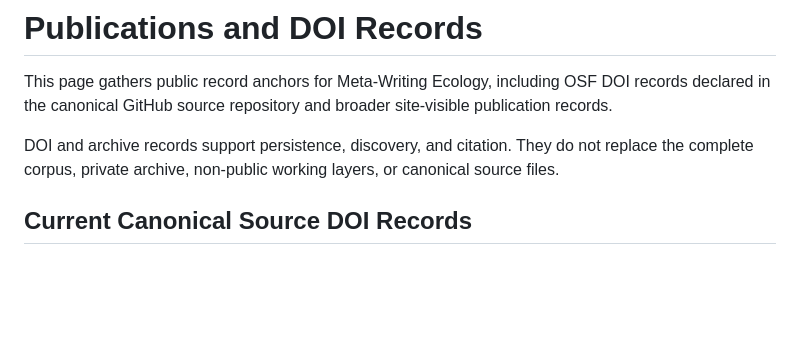
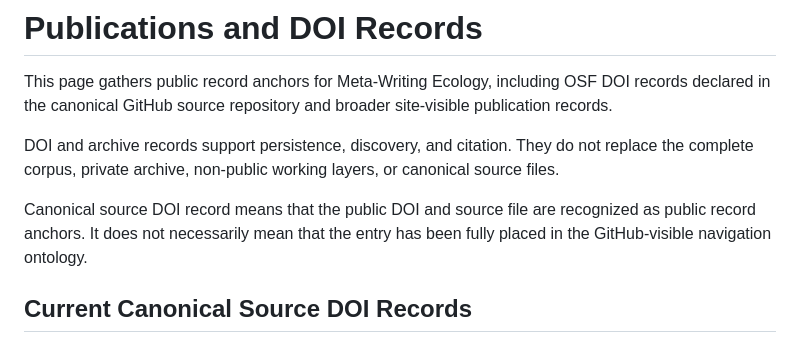
Before and after one commit to metawritingecology/metawritingecology-site, a Markdown page: src/pages/publications.md, the part around the change. Drawn GitHub-style; blank space fills up the shorter version.

Commit message:
Clarify DOI record placement boundary

```diff
--- a/src/pages/publications.md
+++ b/src/pages/publications.md
@@ -9,6 +9,8 @@ description: Publication, OSF, DOI, archive, and source-linked citation records
 This page gathers public record anchors for Meta-Writing Ecology, including OSF DOI records declared in the canonical GitHub source repository and broader site-visible publication records.
 
 DOI and archive records support persistence, discovery, and citation. They do not replace the complete corpus, private archive, non-public working layers, or canonical source files.
+
+Canonical source DOI record means that the public DOI and source file are recognized as public record anchors. It does not necessarily mean that the entry has been fully placed in the GitHub-visible navigation ontology.
 
 ## Current Canonical Source DOI Records
 
```
